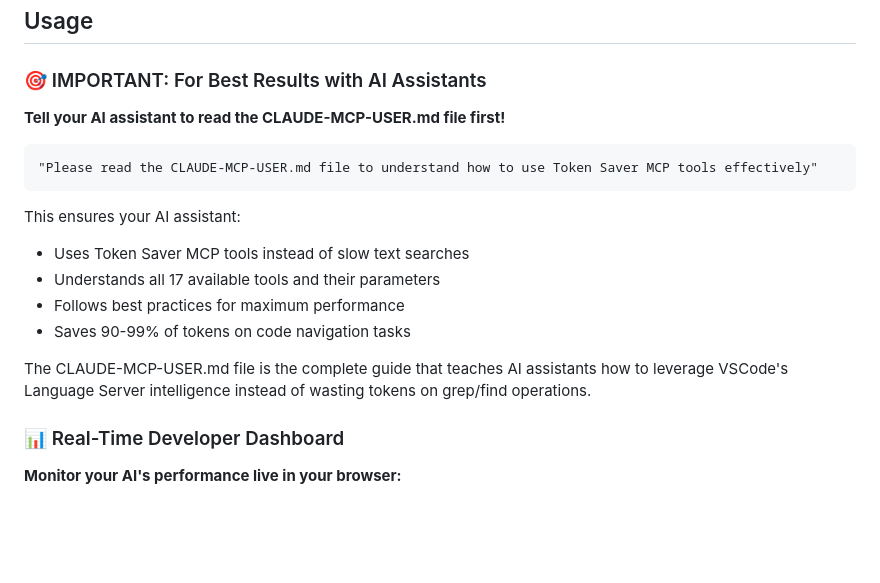
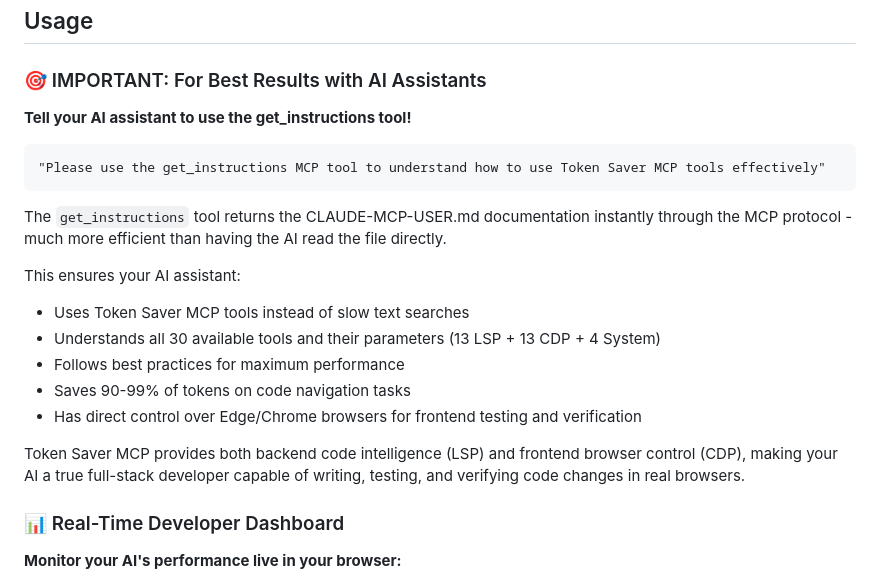
Before and after one commit to jerry426/token-saver-mcp, a Markdown page: README.md, the part around the change. Rendered like a GitHub page; blank space fills up the shorter version.

Commit message:
docs: Update README to recommend get_instructions tool
- Replace file reading with get_instructions MCP tool usage
- Explain the tool returns CLAUDE-MCP-USER.md via MCP (more efficient)
- Clarify Token Saver provides both LSP and CDP tools
- Emphasize full-stack capabilities with browser control
- Update tool count references from 17 to 30

The get_instructions tool is the preferred method for AI assistants to learn how to use Token Saver MCP effectively.

🤖 Generated with [Claude Code](https://claude.ai/code)

Co-Authored-By: Claude <noreply@anthropic.com>

````diff
--- a/README.md
+++ b/README.md
@@ -285,19 +285,22 @@ VSCode Marketplace publishing is coming soon! Until then, here are your installa
 
 ### 🎯 IMPORTANT: For Best Results with AI Assistants
 
-**Tell your AI assistant to read the CLAUDE-MCP-USER.md file first!**
+**Tell your AI assistant to use the get_instructions tool!**
 
 ```
-"Please read the CLAUDE-MCP-USER.md file to understand how to use Token Saver MCP tools effectively"
+"Please use the get_instructions MCP tool to understand how to use Token Saver MCP tools effectively"
 ```
+
+The `get_instructions` tool returns the CLAUDE-MCP-USER.md documentation instantly through the MCP protocol - much more efficient than having the AI read the file directly.
 
 This ensures your AI assistant:
 - Uses Token Saver MCP tools instead of slow text searches
-- Understands all 17 available tools and their parameters
+- Understands all 30 available tools and their parameters (13 LSP + 13 CDP + 4 System)
 - Follows best practices for maximum performance
 - Saves 90-99% of tokens on code navigation tasks
+- Has direct control over Edge/Chrome browsers for frontend testing and verification
 
-The CLAUDE-MCP-USER.md file is the complete guide that teaches AI assistants how to leverage VSCode's Language Server intelligence instead of wasting tokens on grep/find operations.
+Token Saver MCP provides both backend code intelligence (LSP) and frontend browser control (CDP), making your AI a true full-stack developer capable of writing, testing, and verifying code changes in real browsers.
 
 ### 📊 Real-Time Developer Dashboard
 
````
